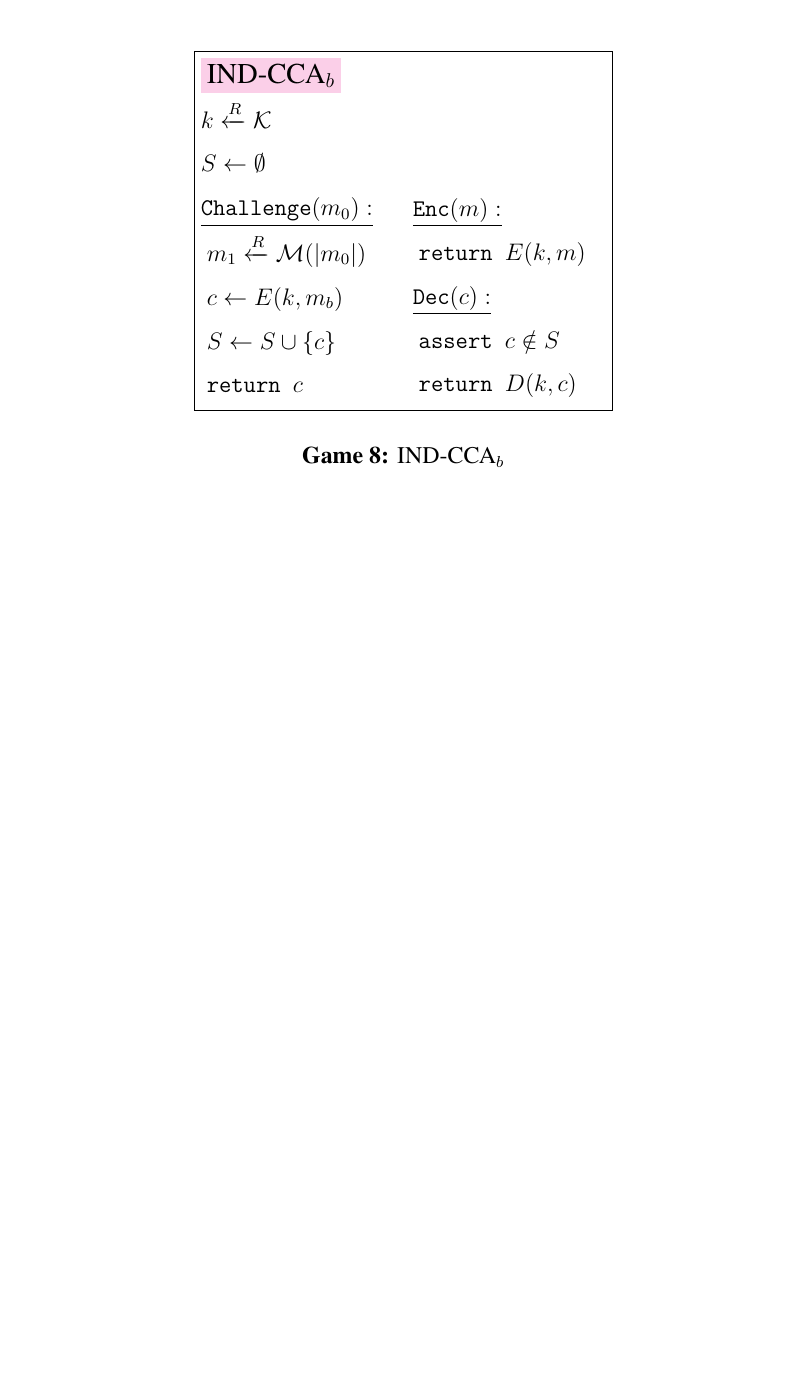
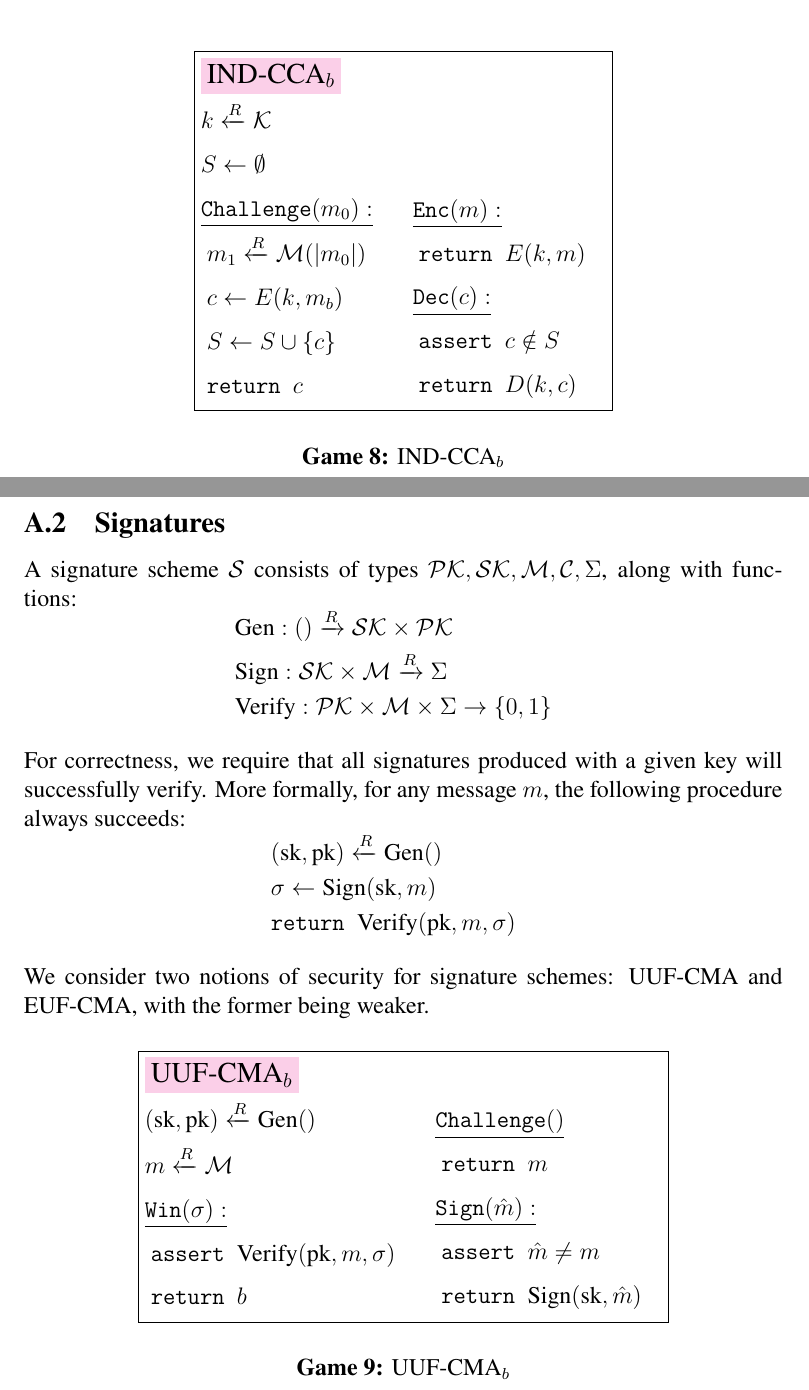
Before and after one commit to cronokirby/on-security-against-time-traveling-adversaries, a LaTeX paper (main.tex): part of page 20 of 20 before the commit and two parts of pages 21 and 22 of 23 after it, the two joined at a grey line, cut so that both start at the same text, the shorter picture padded with empty space. Compiled offline with XeLaTeX.

Commit message:
Add definitions for signing games

```diff
--- a/main.tex
+++ b/main.tex
@@ -1211,3 +1221,52 @@ $$
 \label{game:ind-cca}
 \end{game}
 
+\subsection{Signatures}
+A signature scheme $\mathcal{S}$ consists of types $\mathcal{PK}, \mathcal{SK}, \mathcal{M}, \mathcal{C}, \Sigma$,
+along with functions:
+$$
+\begin{aligned}
+&\text{Gen} : () \xrightarrow{R} \mathcal{SK} \times \mathcal{PK}\cr
+&\text{Sign} : \mathcal{SK} \times \mathcal{M} \xrightarrow{R} \Sigma\cr
+&\text{Verify} : \mathcal{PK} \times \mathcal{M} \times \Sigma \to \{0, 1\}\cr
+\end{aligned}
+$$
+
+For correctness, we require that all signatures produced with a given
+key will successfully verify.
+More formally, for any message $m$, the following procedure always succeeds:
+$$
+\begin{aligned}
+&(\text{sk}, \text{pk}) \xleftarrow{R} \text{Gen}()\cr
+&\sigma \gets \text{Sign}(\text{sk}, m)\cr
+&\texttt{return } \text{Verify}(\text{pk}, m, \sigma)\cr
+\end{aligned}
+$$
+
+We consider two notions of security for signature schemes:
+$\text{UUF-CMA}$ and $\text{EUF-CMA}$, with the former being weaker.
+
+\begin{game}
+\captionsetup{justification=centering}
+$$
+\boxed{
+\begin{aligned}
+&\colorbox{pink}{\large $\text{UUF-CMA}_b$}\cr
+&\begin{aligned}
+    &(\text{sk}, \text{pk}) \xleftarrow{R} \text{Gen}()\cr
+    &m \xleftarrow{R} \mathcal{M}\cr
+    &\underline{\texttt{Win}(\sigma):}\cr
+    &\ \texttt{assert } \text{Verify}(\text{pk}, m, \sigma)\cr
+    &\ \texttt{return } b\cr
+\end{aligned}
+&\begin{aligned}
+    &\underline{\texttt{Challenge}()}\cr
+    &\ \texttt{return } m\cr
+    &\underline{\texttt{Sign}(\hat{m}):}\cr
+    &\ \texttt{assert } \hat{m} \neq m\cr
+    &\ \texttt{return } \text{Sign}(\text{sk}, \hat{m})\cr
+\end{aligned}\cr
+\end{aligned}
+}
+$$
+\caption{$\text{UUF-CMA}_b$}
@@ -1213,0 +1281 @@ $$
+&(\text{sk}, \text{pk}) \xleftarrow{R} \text{Gen}()\cr
@@ -1213,0 +1286 @@ $$
+    &\ \texttt{assert } \text{Verify}(\text{pk}, m, \sigma)\cr
@@ -1213,0 +1292 @@ $$
+    &\ \texttt{return } \text{Sign}(\text{sk}, m)\cr
```
Also changed, not shown: bib.bib (+9 -0 lines), main.pdf, main.tex (35 more changed lines).
